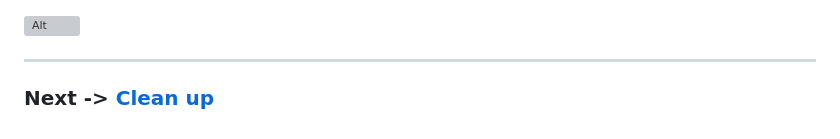
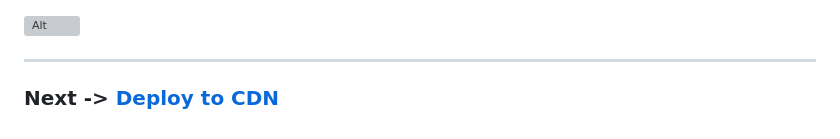
Before and after one commit to ericheose/feedbackApp, a Markdown page: docs/hostWebApp.md, the part around the change. Drawn GitHub-style; grey boxes are pictures that could not be loaded.

```diff
--- a/docs/hostWebApp.md
+++ b/docs/hostWebApp.md
@@ -87,5 +87,5 @@
 
 ------------------------------------------------------------------------------------------
 
-### Next -> [Clean up][2.5]
-[2.5]: <cleanUp.md>
+### Next -> [Deploy to CDN][2.5]
+[2.5]: <deployCDN.md>
```
Also changed, not shown: README.md (+12 -8 lines), docs/cleanUp.md (+8 -0 lines), docs/deployCDN.md (added, +36 -0 lines), img/assets_CDN/cloudfront01.gif (added), img/assets_CDN/cloudfront02.gif (added), img/assets_CDN/cloudfront03.gif (added), img/assets_cleanUp/cleanCDN.gif (added).
